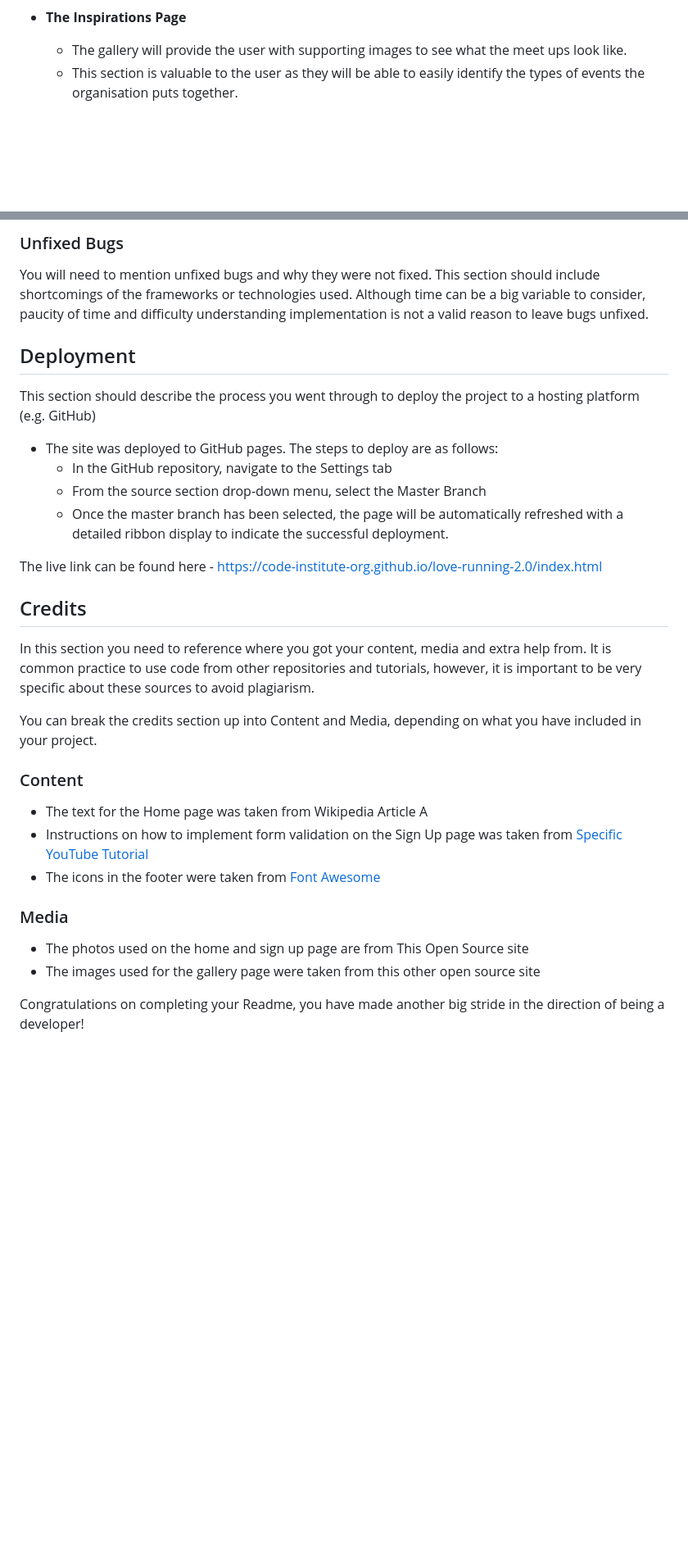
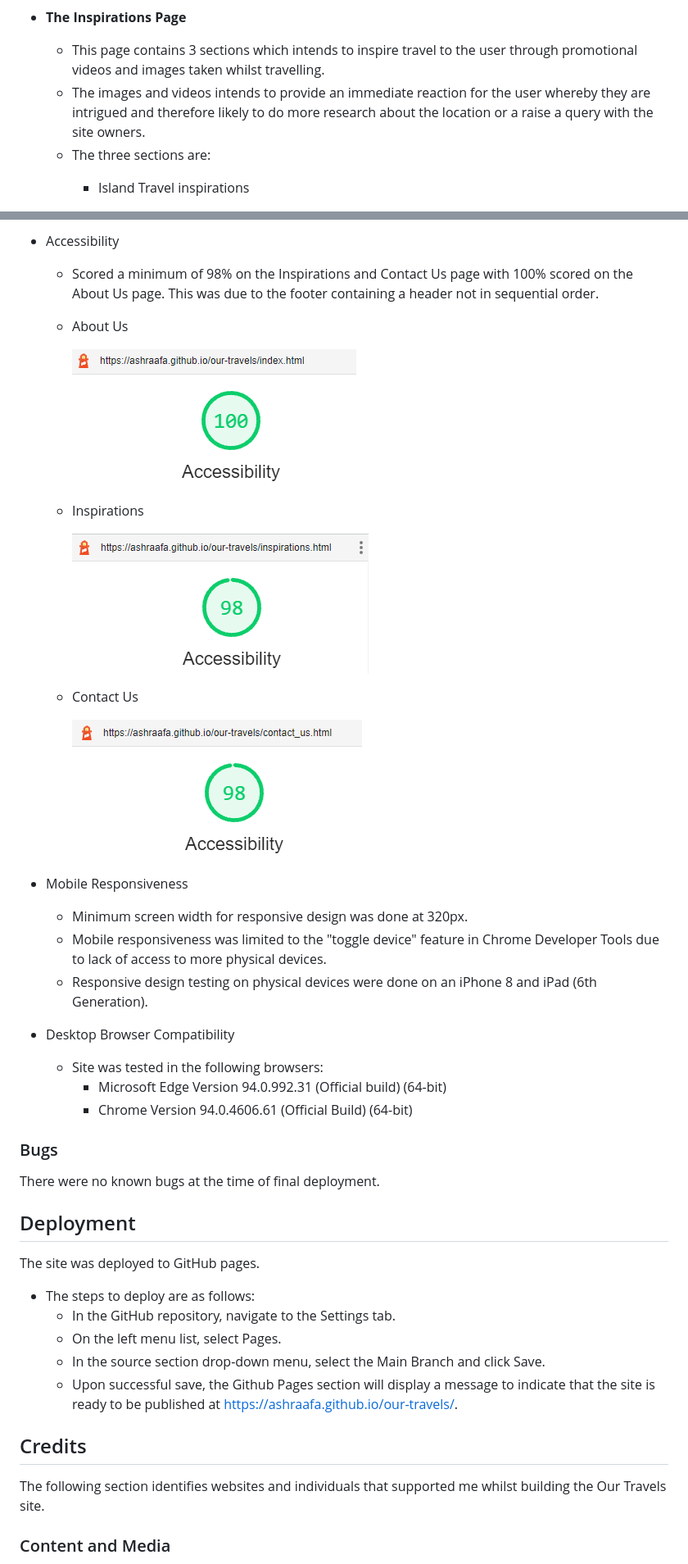
Before and after one commit to ashraafa/our-travels, a Markdown page: README.md, 2 parts joined by grey strips. Shown: that part at 82% size. Rendered like a GitHub page; pictures changed too: assets/images/about-us-lighthouse.PNG (added), assets/images/contact-us-lighthouse.PNG (added), assets/images/inspirations-lighthouse.PNG (added); blank space fills up the shorter version.

Commit message:
Complete README

```diff
--- a/README.md
+++ b/README.md
@@ -80,6 +90,8 @@ This section introduces the features that have been implemented for the website
 
 - __The Inspirations Page__
 
-  - The gallery will provide the user with supporting images to see what the meet ups look like.
-  - This section is valuable to the user as they will be able to easily identify the types of events the organisation puts together.
+  - This page contains 3 sections which intends to inspire travel to the user through promotional videos and images taken whilst travelling.
+  - The images and videos intends to provide an immediate reaction for the user whereby they are intrigued and therefore likely to do more research about the location or a raise a query with the site owners.
+  - The three sections are:
+    - Island Travel inspirations
 
@@ -125,37 +144,46 @@ If this section grows too long, you may want to split it off into a separate fil
 
-### Unfixed Bugs
+- Accessibility
+  - Scored a minimum of 98% on the Inspirations and Contact Us page with 100% scored on the About Us page. This was due to the footer containing a header not in sequential order.
 
-You will need to mention unfixed bugs and why they were not fixed. This section should include shortcomings of the frameworks or technologies used. Although time can be a big variable to consider, paucity of time and difficulty understanding implementation is not a valid reason to leave bugs unfixed.
+   - About Us
+
+      ![Footer](assets/images/about-us-lighthouse.PNG)
+
+  - Inspirations
+
+      ![Footer](assets/images/inspirations-lighthouse.PNG)
+
+  - Contact Us
+
+       ![Footer](assets/images/contact-us-lighthouse.PNG)
+
+- Mobile Responsiveness
+  - Minimum screen width for responsive design was done at 320px.
+  - Mobile responsiveness was limited to the "toggle device" feature in Chrome Developer Tools due to lack of access to more physical devices.
+  - Responsive design testing on physical devices were done on an iPhone 8 and iPad (6th Generation).
+
+- Desktop Browser Compatibility
+  - Site was tested in the following browsers:
+     - Microsoft Edge Version 94.0.992.31 (Official build)  (64-bit)
+     - Chrome Version 94.0.4606.61 (Official Build) (64-bit)
+
+### Bugs
+
+There were no known bugs at the time of final deployment.
 
 ## Deployment
 
-This section should describe the process you went through to deploy the project to a hosting platform (e.g. GitHub)
+The site was deployed to GitHub pages.
 
-- The site was deployed to GitHub pages. The steps to deploy are as follows:
-  - In the GitHub repository, navigate to the Settings tab
-  - From the source section drop-down menu, select the Master Branch
-  - Once the master branch has been selected, the page will be automatically refreshed with a detailed ribbon display to indicate the successful deployment.
-
-The live link can be found here - https://code-institute-org.github.io/love-running-2.0/index.html
-
+- The steps to deploy are as follows:
+  - In the GitHub repository, navigate to the Settings tab.
+  - On the left menu list, select Pages.
+  - In the source section drop-down menu, select the Main Branch and click Save.
+  - Upon successful save, the Github Pages section will display a message to indicate that the site is ready to be published at https://ashraafa.github.io/our-travels/.
 
 ## Credits
 
-In this section you need to reference where you got your content, media and extra help from. It is common practice to use code from other repositories and tutorials, however, it is important to be very specific about these sources to avoid plagiarism.
+The following section identifies websites and individuals that supported me whilst building the Our Travels site.
 
-You can break the credits section up into Content and Media, depending on what you have included in your project.
+### Content and Media
 
-### Content
-
-- The text for the Home page was taken from Wikipedia Article A
-- Instructions on how to implement form validation on the Sign Up page was taken from [Specific YouTube Tutorial](https://www.youtube.com/)
-- The icons in the footer were taken from [Font Awesome](https://fontawesome.com/)
-
-### Media
-
-- The photos used on the home and sign up page are from This Open Source site
-- The images used for the gallery page were taken from this other open source site
-
-
-Congratulations on completing your Readme, you have made another big stride in the direction of being a developer!
-
```
Also changed, not shown: other parts of README.md (+74 -60 lines).
